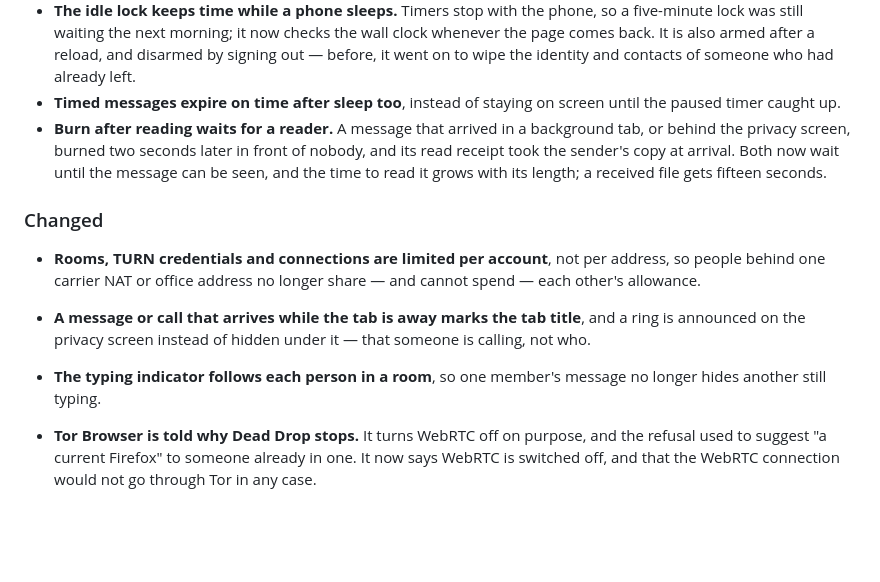
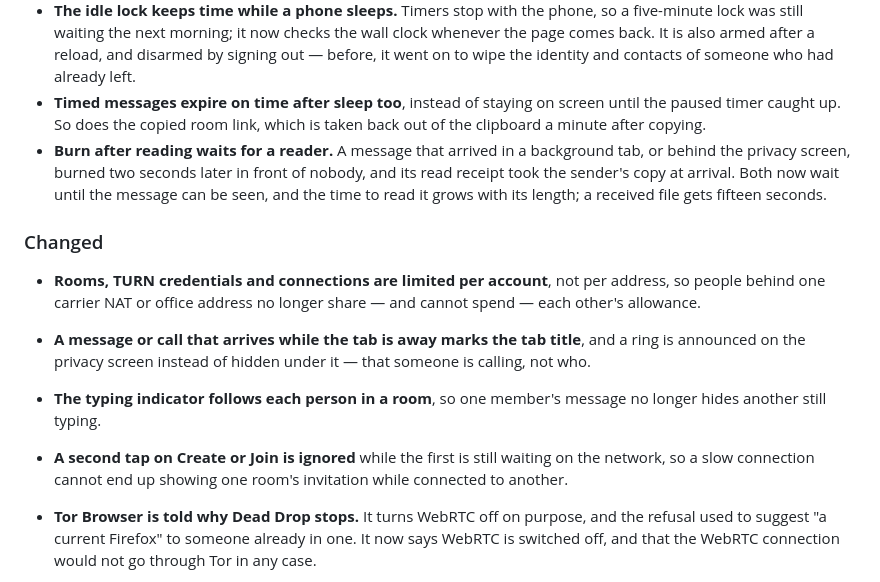
Before and after one commit to Alexandru2984/deadDrop, a Markdown page: CHANGELOG.md, the part around the change. Rendered like a GitHub page; blank space fills up the shorter version.

Commit message:
Note the clipboard and double-tap fixes in the changelog

```diff
--- a/CHANGELOG.md
+++ b/CHANGELOG.md
@@ -32,7 +32,8 @@ compare rather than take a hash on trust.
   a reload, and disarmed by signing out — before, it went on to wipe the
   identity and contacts of someone who had already left.
 - **Timed messages expire on time after sleep too**, instead of staying on
-  screen until the paused timer caught up.
+  screen until the paused timer caught up. So does the copied room link,
+  which is taken back out of the clipboard a minute after copying.
 - **Burn after reading waits for a reader.** A message that arrived in a
   background tab, or behind the privacy screen, burned two seconds later in
   front of nobody, and its read receipt took the sender's copy at arrival.
@@ -49,6 +50,9 @@ compare rather than take a hash on trust.
   under it — that someone is calling, not who.
 - **The typing indicator follows each person in a room**, so one member's
   message no longer hides another still typing.
+- **A second tap on Create or Join is ignored** while the first is still
+  waiting on the network, so a slow connection cannot end up showing one
+  room's invitation while connected to another.
 
 - **Tor Browser is told why Dead Drop stops.** It turns WebRTC off on purpose,
   and the refusal used to suggest "a current Firefox" to someone already in one.
```
